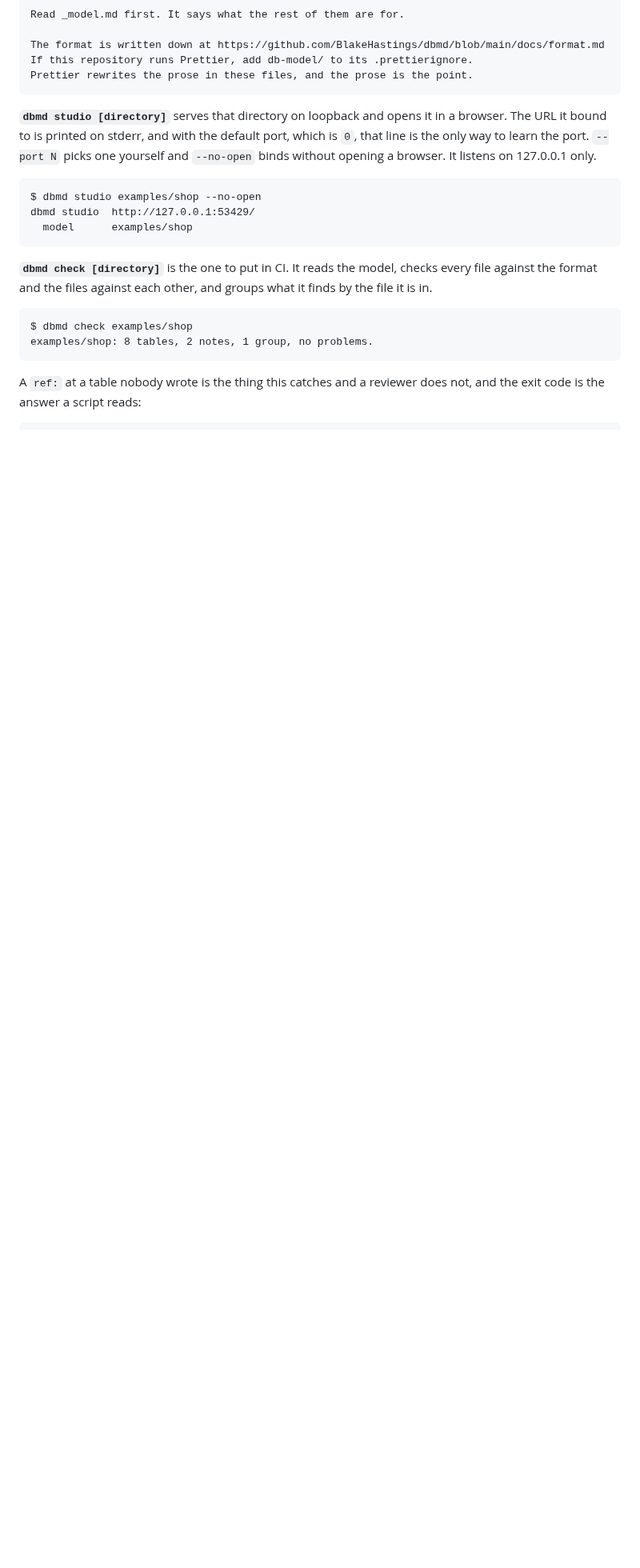
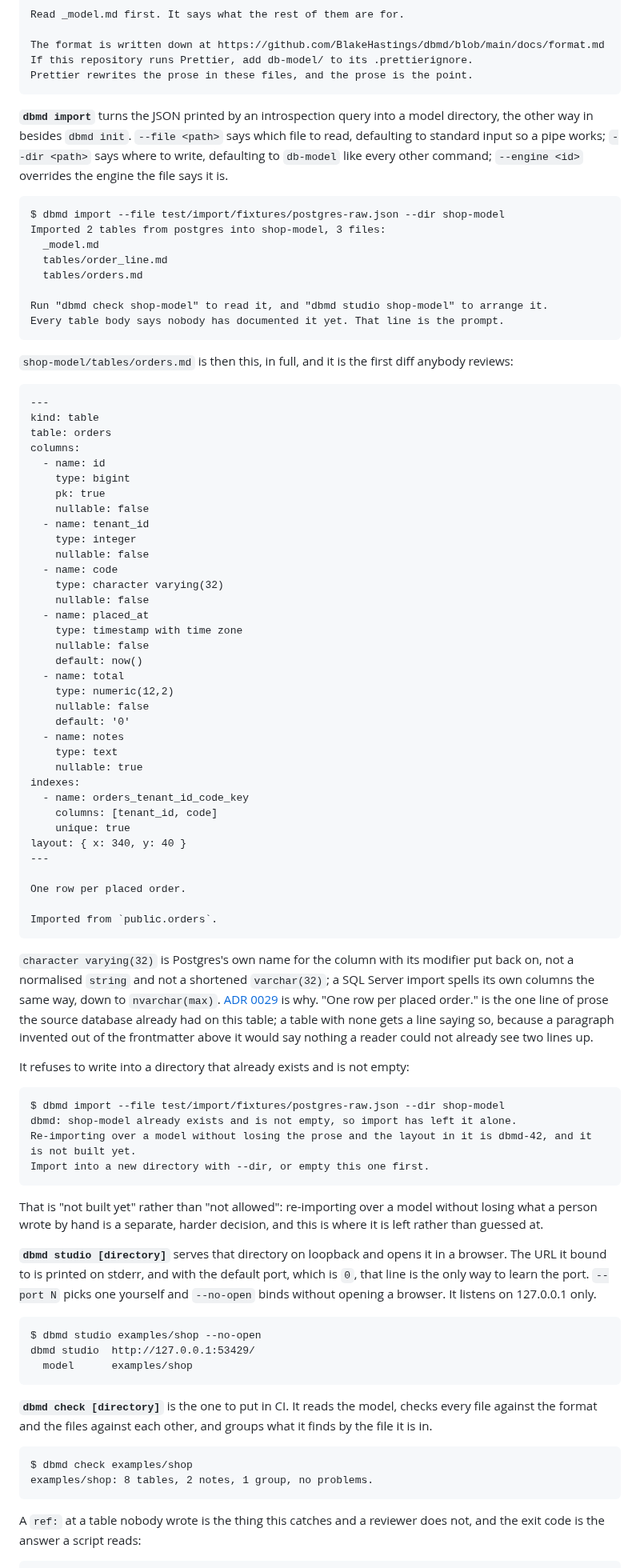
Before and after one commit to BlakeHastings/dbmd, a Markdown page: README.md, the part around one of its changes. Shown at 80% size. Rendered like a GitHub page; blank space fills up the shorter version.

Commit message:
dbmd-mua: the README says import is finished, because it is (#57)
dbmd import landed today and the README had not caught up in two places:
"What it does not do" still called the import path unfinished, and the
command reference documented four commands instead of five. Both are fixed,
with a real dbmd import run pasted alongside a real refusal into a
non-empty directory, and a table's frontmatter pasted whole so a reviewer
sees what a first import diff looks like.

dbmd query does not exist yet (dbmd-7nb is open and unmerged), so the
README says honestly that the introspection query lives in the provider
source today rather than promising a command the tool would reject.


Claude-Session: https://claude.ai/code/session_01Dk72rgRy5otKkGtEUmevnZ

Co-authored-by: Claude Opus 5 (1M context) <noreply@anthropic.com>

````diff
--- a/README.md
+++ b/README.md
@@ -199,6 +199,86 @@ The format is written down at https://github.com/BlakeHastings/dbmd/blob/main/do
 If this repository runs Prettier, add db-model/ to its .prettierignore.
 Prettier rewrites the prose in these files, and the prose is the point.
 ```
+
+**`dbmd import`** turns the JSON printed by an introspection query into a model
+directory, the other way in besides `dbmd init`. `--file <path>` says which file
+to read, defaulting to standard input so a pipe works; `--dir <path>` says where
+to write, defaulting to `db-model` like every other command; `--engine <id>`
+overrides the engine the file says it is.
+
+```
+$ dbmd import --file test/import/fixtures/postgres-raw.json --dir shop-model
+Imported 2 tables from postgres into shop-model, 3 files:
+  _model.md
+  tables/order_line.md
+  tables/orders.md
+
+Run "dbmd check shop-model" to read it, and "dbmd studio shop-model" to arrange it.
+Every table body says nobody has documented it yet. That line is the prompt.
+```
+
+`shop-model/tables/orders.md` is then this, in full, and it is the first diff
+anybody reviews:
+
+```markdown
+---
+kind: table
+table: orders
+columns:
+  - name: id
+    type: bigint
+    pk: true
+    nullable: false
+  - name: tenant_id
+    type: integer
+    nullable: false
+  - name: code
+    type: character varying(32)
+    nullable: false
+  - name: placed_at
+    type: timestamp with time zone
+    nullable: false
+    default: now()
+  - name: total
+    type: numeric(12,2)
+    nullable: false
+    default: '0'
+  - name: notes
+    type: text
+    nullable: true
+indexes:
+  - name: orders_tenant_id_code_key
+    columns: [tenant_id, code]
+    unique: true
+layout: { x: 340, y: 40 }
+---
+
+One row per placed order.
+
+Imported from `public.orders`.
+```
+
+`character varying(32)` is Postgres's own name for the column with its modifier
+put back on, not a normalised `string` and not a shortened `varchar(32)`; a SQL
+Server import spells its own columns the same way, down to `nvarchar(max)`.
+[ADR 0029](docs/architecture/decisions/0029-what-an-import-writes-and-what-it-drops.md)
+is why. "One row per placed order." is the one line of prose the source
+database already had on this table; a table with none gets a line saying so,
+because a paragraph invented out of the frontmatter above it would say nothing
+a reader could not already see two lines up.
+
+It refuses to write into a directory that already exists and is not empty:
+
+```
+$ dbmd import --file test/import/fixtures/postgres-raw.json --dir shop-model
+dbmd: shop-model already exists and is not empty, so import has left it alone.
+Re-importing over a model without losing the prose and the layout in it is dbmd-42, and it is not built yet.
+Import into a new directory with --dir, or empty this one first.
+```
+
+That is "not built yet" rather than "not allowed": re-importing over a model
+without losing what a person wrote by hand is a separate, harder decision, and
+this is where it is left rather than guessed at.
 
 **`dbmd studio [directory]`** serves that directory on loopback and opens it in
 a browser. The URL it bound to is printed on stderr, and with the default port,
````
Also changed, not shown: other parts of README.md (+8 -5 lines).
